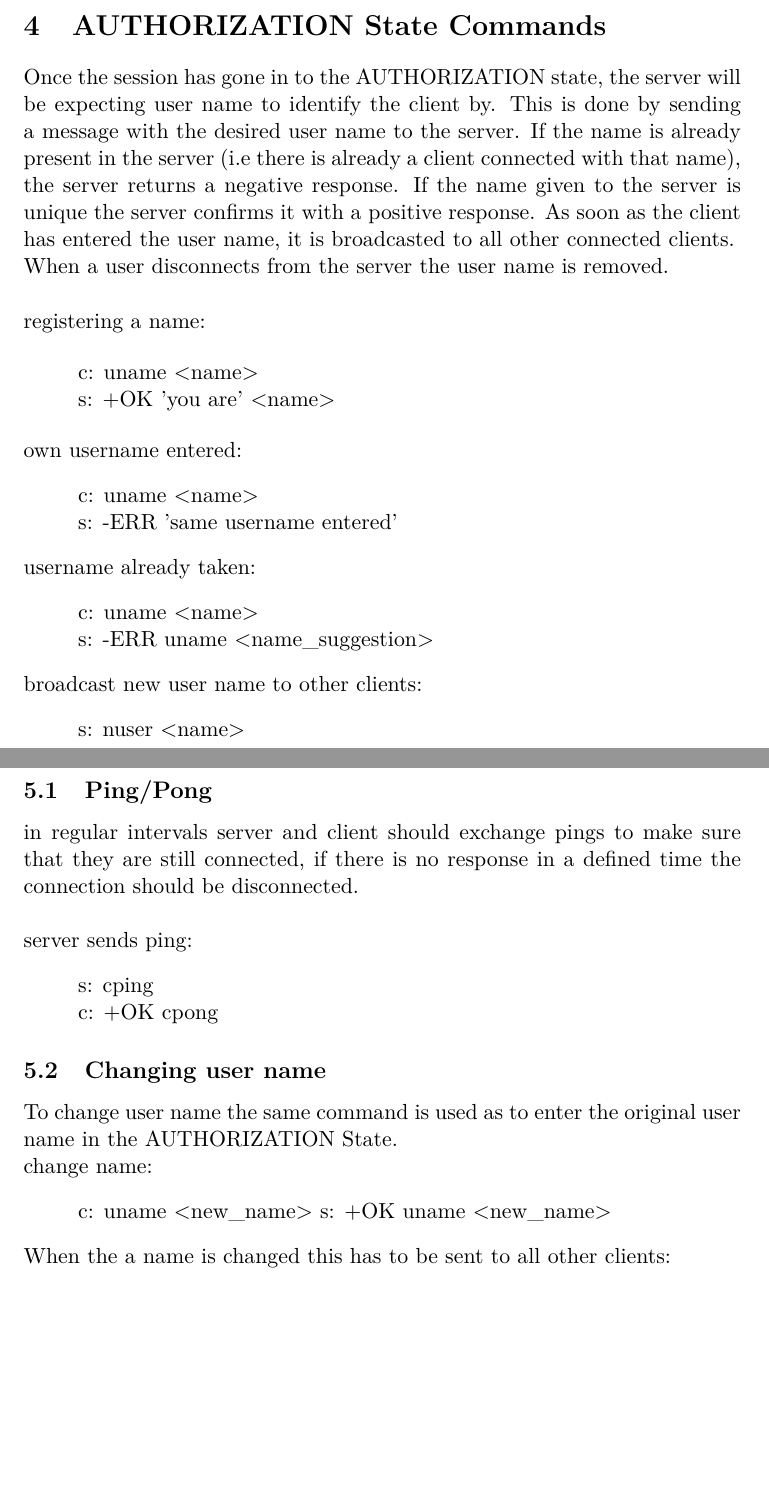
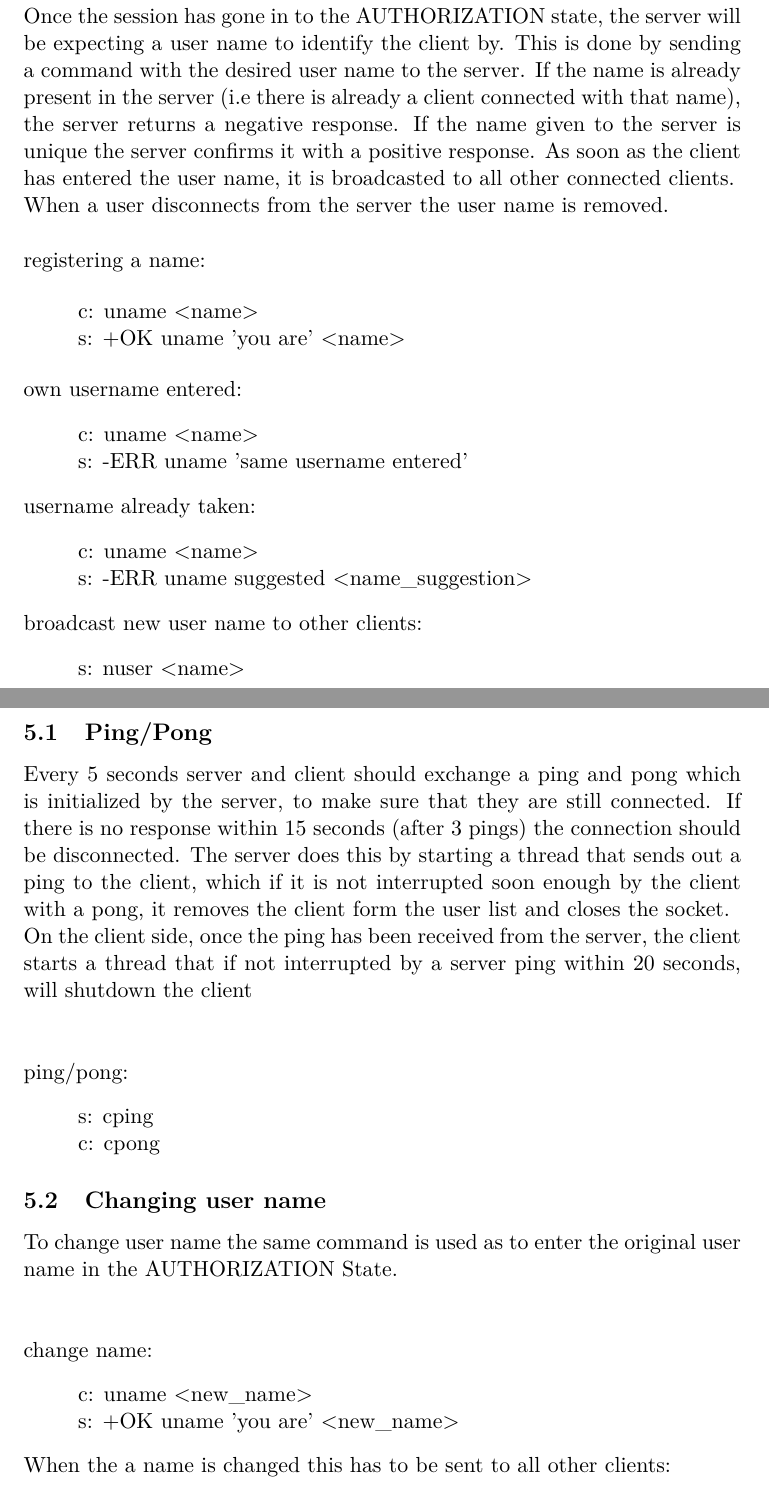
Before and after one commit to happychameleon/ws2017_game, a LaTeX paper (protocol/protocol_WS_2017.tex): two parts of pages 4 and 5 of 7, joined at a grey line, cut at the place of the change, the shorter picture padded with empty space. Compiled offline with pdfLaTeX.

Commit message:
small updates to make the protocol more consistent and explaining the server ping more precisely

```diff
--- a/protocol/protocol_WS_2017.tex
+++ b/protocol/protocol_WS_2017.tex
@@ -62,25 +63,25 @@ If the entered command does not match a valid command, the server should return:
 %
 %
 % \noindent
-Once the session has gone in to the AUTHORIZATION state, the server will be expecting user name to identify the client by. This is done by sending a message with the desired user name to the server. If the name is already present in the server (i.e there is already a client connected with that name), the server returns a negative response. If the name given to the server is unique the server confirms it with a positive response. As soon as the client has entered the user name, it is broadcasted to all other connected clients.\\
+Once the session has gone in to the AUTHORIZATION state, the server will be expecting a user name to identify the client by. This is done by sending a command with the desired user name to the server. If the name is already present in the server (i.e there is already a client connected with that name), the server returns a negative response. If the name given to the server is unique the server confirms it with a positive response. As soon as the client has entered the user name, it is broadcasted to all other connected clients.\\
 When a user disconnects from the server the user name is removed.\\\\
 registering a name:
 
 \begin{quote}
   c: uname <name>\\
-  s: +OK 'you are' <name>
+  s: +OK uname 'you are' <name>
 \end{quote}
 \noindent
 own username entered:
 \begin{quote}
   c: uname <name>\\
-  s: -ERR 'same username entered'
+  s: -ERR uname 'same username entered'
 \end{quote}
 \noindent
 username already taken:
 \begin{quote}
   c: uname <name>\\
-  s: -ERR uname <name\_suggestion>
+  s: -ERR uname suggested <name\_suggestion>
 \end{quote}
 \noindent
 broadcast new user name to other clients:
@@ -92,26 +93,32 @@ broadcast new user name to other clients:
 \clearpage
 \section{TRANSACTION State Commands}
 \subsection{Ping/Pong}
-in regular intervals server and client should exchange pings to make sure that they are still connected, if there is no response in a defined time the connection should be disconnected.\\\\
+Every 5 seconds server and client should exchange a ping and pong which is initialized by the server, to make sure that they are still connected. If there is no response within 15 seconds (after 3 pings) the connection should be disconnected. The server does this by starting a thread that sends out a ping to the client, which if it is not interrupted soon enough by the client with a pong, it removes the client form the user list and closes the socket.\\
+On the client side, once the ping has been received from the server, the client starts a thread that if not interrupted by a server ping within 20 seconds, will shutdown the client\\\\
+
 \noindent
-server sends ping:
+ping/pong:
 \begin{quote}
   s: cping\\
-  c: +OK cpong
+  c: cpong
 \end{quote}
 
 \subsection{Changing user name}
-To change user name the same command is used as to enter the original user name in the AUTHORIZATION State.\\
+To change user name the same command is used as to enter the original user name in the AUTHORIZATION State.\\\\
+
+\noindent
 change name:
 \begin{quote}
-  c: uname <new\_name>
-  s: +OK uname <new\_name>
+  c: uname <new\_name>\\
+  s: +OK uname 'you are' <new\_name>
 \end{quote}
+
 \noindent
 When the a name is changed this has to be sent to all other clients:\\
 \begin{quote}
   s: +OK nuser <old\_name> <new\_name>
 \end{quote}
+
 \noindent
 (actully part of the AUTHORIZATION State)When a user joins the server the name is announced to all users
 \begin{quote}
```
Also changed, not shown: protocol/protocol_WS_2017.md (+13 -11 lines), protocol/protocol_WS_2017.pdf, protocol/protocol_WS_2017.tex (10 more changed lines).
